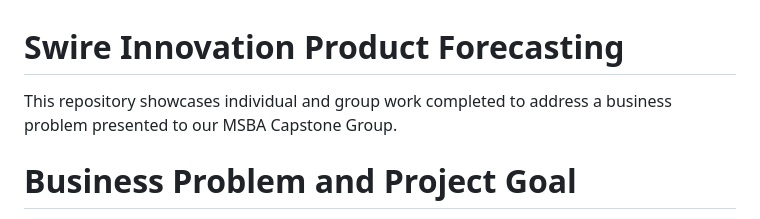
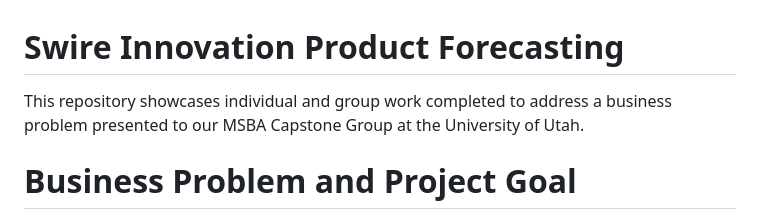
Before and after one commit to mtom07/Innovation-Forecasting, a Markdown page: README.md, the part around the change. Drawn GitHub-style.

```diff
--- a/README.md
+++ b/README.md
@@ -1,5 +1,5 @@
 # Swire Innovation Product Forecasting
-This repository showcases individual and group work completed to address a business problem presented to our MSBA Capstone Group.
+This repository showcases individual and group work completed to address a business problem presented to our MSBA Capstone Group at the University of Utah.
 
 # Business Problem and Project Goal
 Swire Coca-Cola is a leader in the beverage distribution industry based out of Salt Lake City. Swire distributes many different beverages across regions in the western half the of the United States. In their product portfolio they often do short term releases of “Innovation” products. These products are crucial for maintaining customer interest, driving demand, and staying ahead of the competition, but they also pose risks of overproduction or underestimating demand. We are tasked with creating a method to accurately forecast demand of 7 upcoming innovation products, that will be distributed in various regions and for various amounts of time.
```
